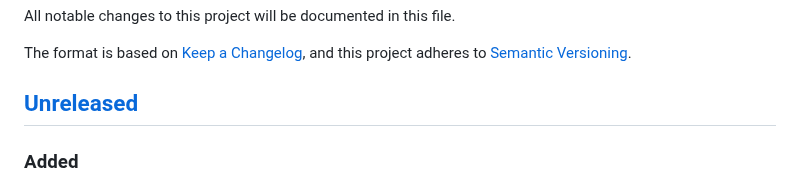
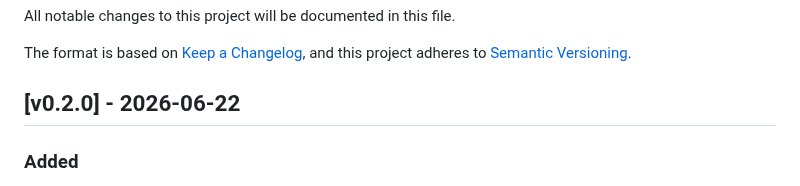
Before and after one commit to dawbarton/TeXLayout.jl, a Markdown page: CHANGELOG.md, the part around the change. Drawn GitHub-style.

```diff
--- a/CHANGELOG.md
+++ b/CHANGELOG.md
@@ -5,7 +5,7 @@ All notable changes to this project will be documented in this file.
 The format is based on [Keep a Changelog](https://keepachangelog.com/en/1.1.0/),
 and this project adheres to [Semantic Versioning](https://semver.org/spec/v2.0.0.html).
 
-## [Unreleased]
+## [v0.2.0] - 2026-06-22
 
 ### Added
 - `layout_document(input; family, align, line_height, lineskip, width, display_align,
```
